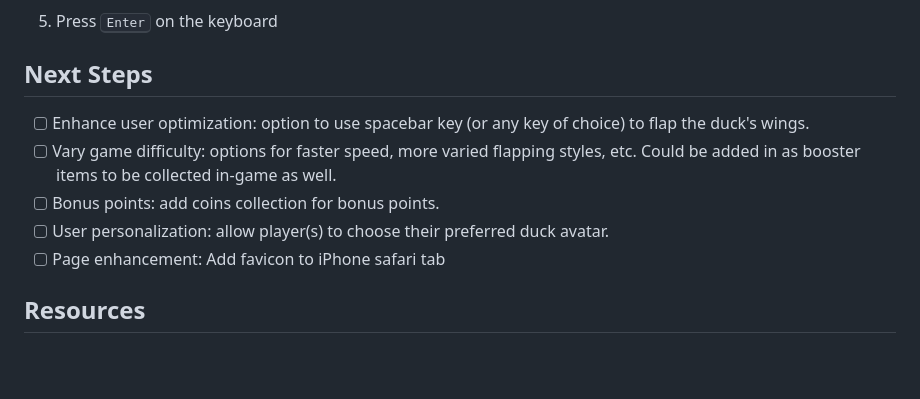
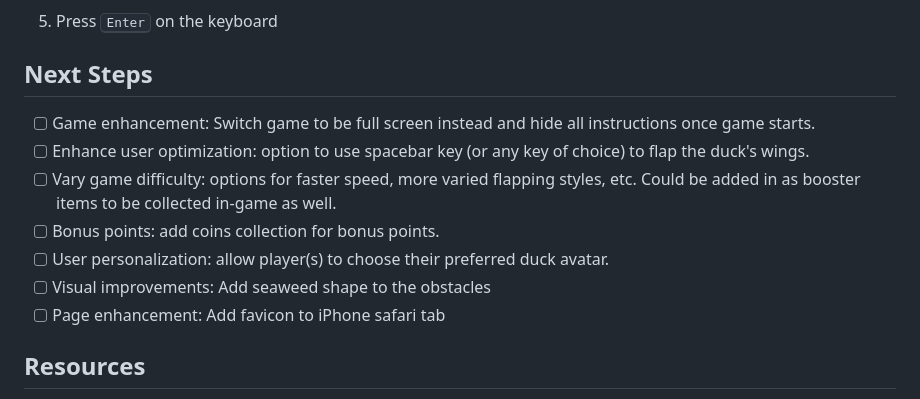
Before and after one commit to xsijin/Sinking-Ducks, a Markdown page: README.md, the part around the change. Drawn GitHub-style; folded sections open; blank space fills up the shorter version.

Commit message:
add items to README Next Steps

```diff
--- a/README.md
+++ b/README.md
@@ -73,10 +73,12 @@ localStorage.removeItem("highScore");
 
 ## Next Steps
 
+- [ ] Game enhancement: Switch game to be full screen instead and hide all instructions once game starts.
 - [ ] Enhance user optimization: option to use spacebar key (or any key of choice) to flap the duck's wings.
 - [ ] Vary game difficulty: options for faster speed, more varied flapping styles, etc. Could be added in as booster items to be collected in-game as well.
 - [ ] Bonus points: add coins collection for bonus points.
 - [ ] User personalization: allow player(s) to choose their preferred duck avatar.
+- [ ] Visual improvements: Add seaweed shape to the obstacles
 - [ ] Page enhancement: Add favicon to iPhone safari tab
 
 ## Resources
```
